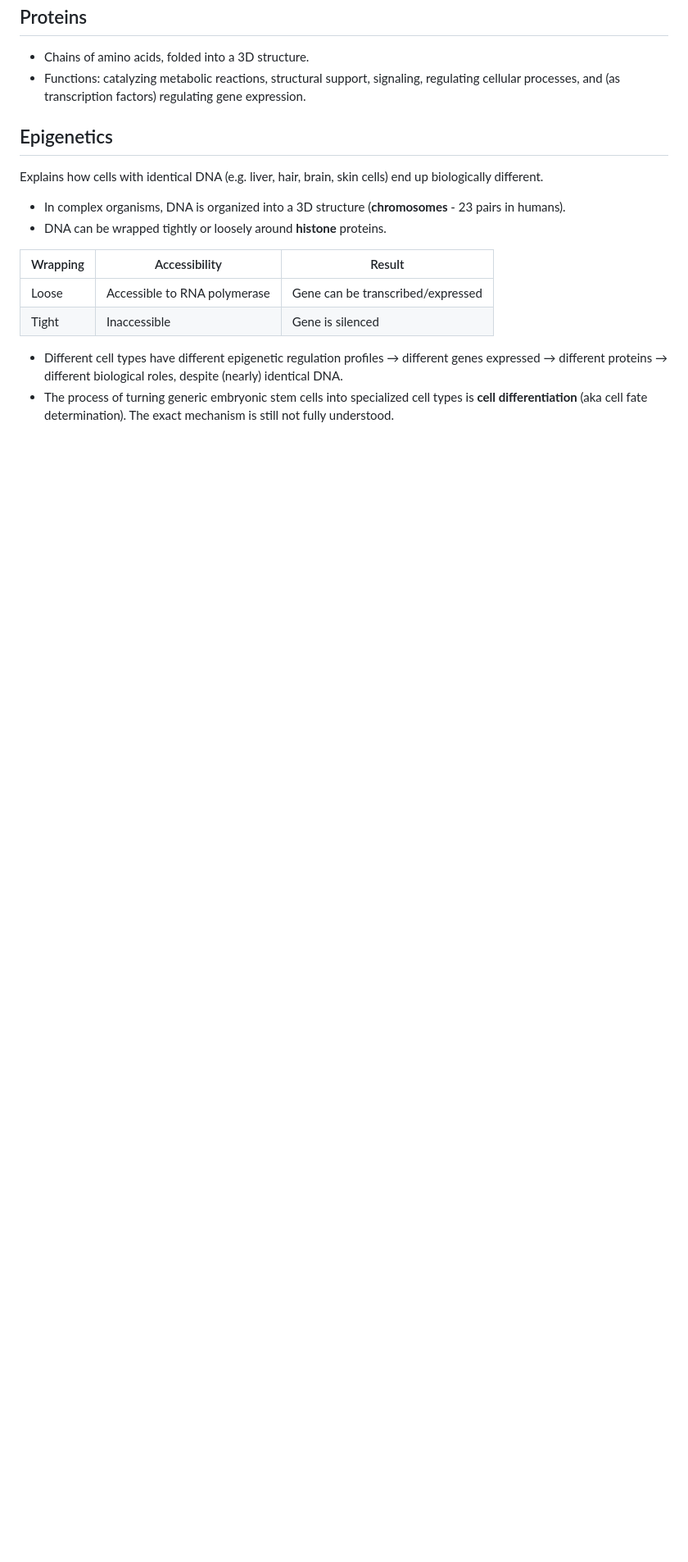
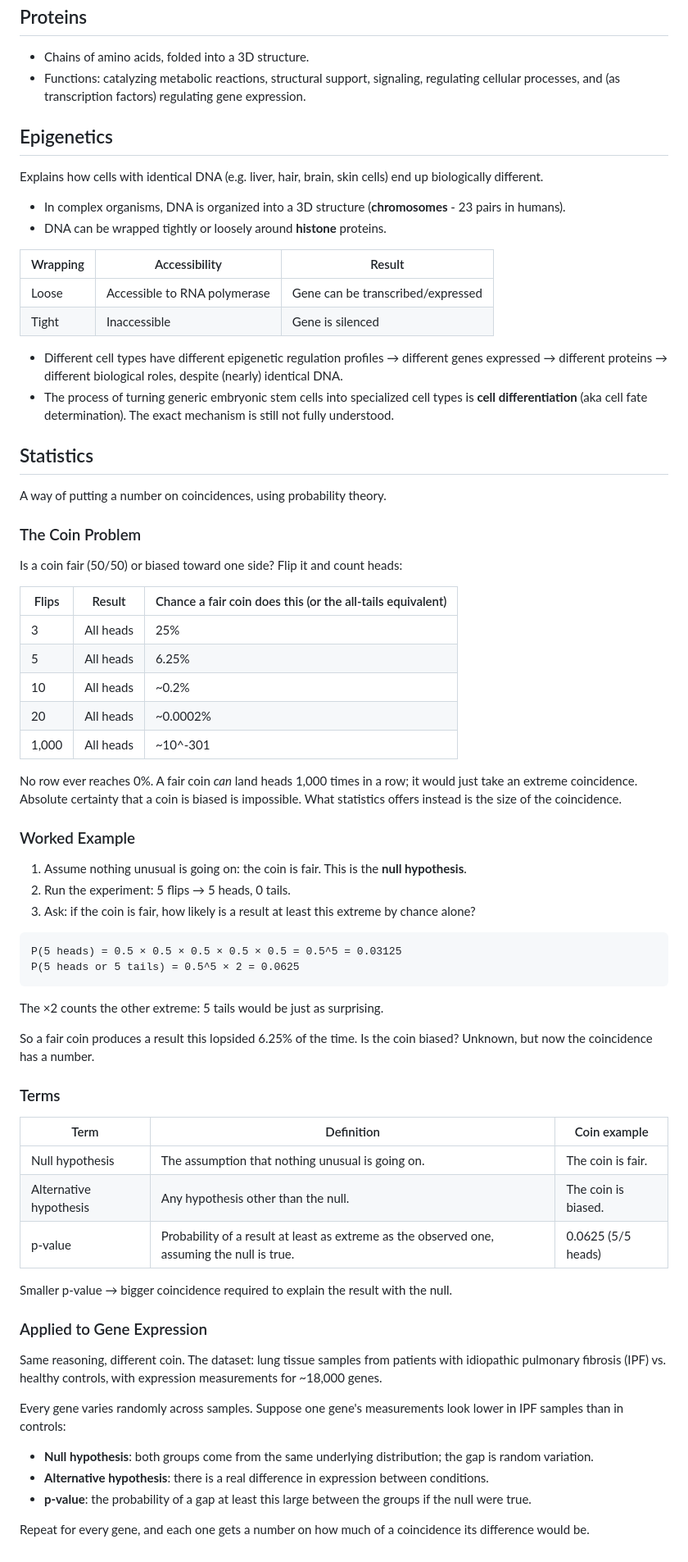
Before and after one commit to brianbianchi/blog, a Markdown page: md/bioinformatics.md, the part around the change. Shown at 82% size. Rendered like a GitHub page; blank space fills up the shorter version.

Commit message:
River of doubt

````diff
--- a/md/bioinformatics.md
+++ b/md/bioinformatics.md
@@ -164,3 +164,58 @@ Explains how cells with identical DNA (e.g. liver, hair, brain, skin cells) end
 
 - Different cell types have different epigenetic regulation profiles → different genes expressed → different proteins → different biological roles, despite (nearly) identical DNA.
 - The process of turning generic embryonic stem cells into specialized cell types is **cell differentiation** (aka cell fate determination). The exact mechanism is still not fully understood.
+
+## Statistics
+
+A way of putting a number on coincidences, using probability theory.
+
+### The Coin Problem
+
+Is a coin fair (50/50) or biased toward one side? Flip it and count heads:
+
+| Flips | Result     | Chance a fair coin does this (or the all-tails equivalent) |
+| ----- | ---------- | ---------------------------------------------------------- |
+| 3     | All heads  | 25%                                                        |
+| 5     | All heads  | 6.25%                                                      |
+| 10    | All heads  | ~0.2%                                                      |
+| 20    | All heads  | ~0.0002%                                                   |
+| 1,000 | All heads  | ~10^-301                                                   |
+
+No row ever reaches 0%. A fair coin *can* land heads 1,000 times in a row; it would just take an extreme coincidence. Absolute certainty that a coin is biased is impossible. What statistics offers instead is the size of the coincidence.
+
+### Worked Example
+
+1. Assume nothing unusual is going on: the coin is fair. This is the **null hypothesis**.
+2. Run the experiment: 5 flips → 5 heads, 0 tails.
+3. Ask: if the coin is fair, how likely is a result at least this extreme by chance alone?
+
+```
+P(5 heads) = 0.5 × 0.5 × 0.5 × 0.5 × 0.5 = 0.5^5 = 0.03125
+P(5 heads or 5 tails) = 0.5^5 × 2 = 0.0625
+```
+
+The ×2 counts the other extreme: 5 tails would be just as surprising.
+
+So a fair coin produces a result this lopsided 6.25% of the time. Is the coin biased? Unknown, but now the coincidence has a number.
+
+### Terms
+
+| Term                   | Definition                                                                                   | Coin example         |
+| ---------------------- | -------------------------------------------------------------------------------------------- | -------------------- |
+| Null hypothesis        | The assumption that nothing unusual is going on.                                             | The coin is fair.    |
+| Alternative hypothesis | Any hypothesis other than the null.                                                          | The coin is biased.  |
+| p-value                | Probability of a result at least as extreme as the observed one, assuming the null is true. | 0.0625 (5/5 heads)   |
+
+Smaller p-value → bigger coincidence required to explain the result with the null.
+
+### Applied to Gene Expression
+
+Same reasoning, different coin. The dataset: lung tissue samples from patients with idiopathic pulmonary fibrosis (IPF) vs. healthy controls, with expression measurements for ~18,000 genes.
+
+Every gene varies randomly across samples. Suppose one gene's measurements look lower in IPF samples than in controls:
+
+- **Null hypothesis**: both groups come from the same underlying distribution; the gap is random variation.
+- **Alternative hypothesis**: there is a real difference in expression between conditions.
+- **p-value**: the probability of a gap at least this large between the groups if the null were true.
+
+Repeat for every gene, and each one gets a number on how much of a coincidence its difference would be.
````
Also changed, not shown: md/bookshelf.md (+4 -1 lines).
